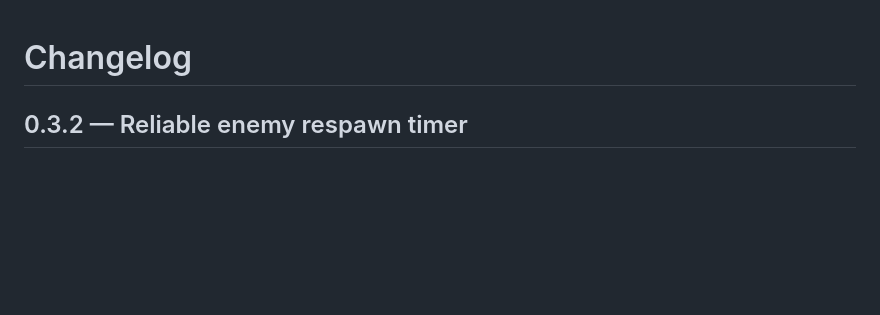
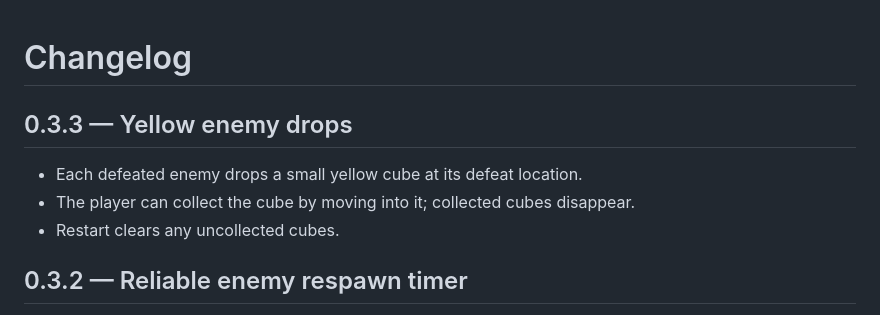
Before and after one commit to 27nelsonc-oss/Random-game, a Markdown page: CHANGELOG.md, the part around the change. Rendered like a GitHub page; blank space fills up the shorter version.

Commit message:
Document yellow enemy drops

```diff
--- a/CHANGELOG.md
+++ b/CHANGELOG.md
@@ -1,4 +1,9 @@
 # Changelog
+
+## 0.3.3 — Yellow enemy drops
+- Each defeated enemy drops a small yellow cube at its defeat location.
+- The player can collect the cube by moving into it; collected cubes disappear.
+- Restart clears any uncollected cubes.
 
 ## 0.3.2 — Reliable enemy respawn timer
 - Replaced the respawn deadline check with a frame-based two-second countdown after the enemy is defeated.
```
